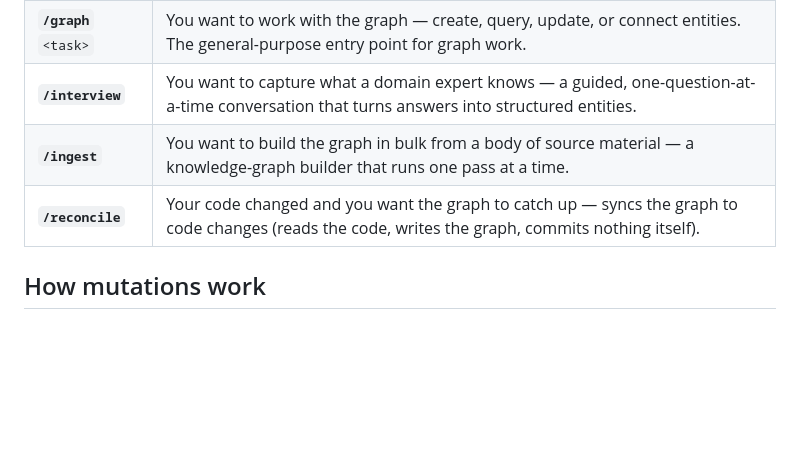
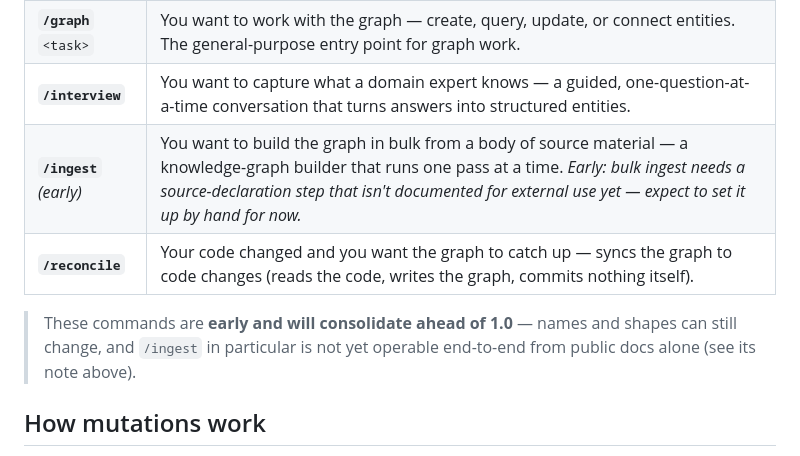
Before and after one commit to memstead/memstead, a Markdown page: plugins/claude-code/README.md, the part around the change. GitHub-like rendering; blank space fills up the shorter version.

Commit message:
docs(plugin): front-door honesty — /ingest early label + surface-is-early note
Charter §5 Maturity: the plugin skill surface must be described as early with
consolidation ahead, and no skill may be advertised as front-door that an
external user cannot operate from public docs. /ingest's bulk declaration
workflow has no public docs (the known case) — marked (early) with an honest
note, and the roster now carries a surface-is-early note. Writing the ingest
docs is out of bundle.

Co-Authored-By: Claude Opus 4.8 (1M context) <noreply@anthropic.com>

```diff
--- a/plugins/claude-code/README.md
+++ b/plugins/claude-code/README.md
@@ -44,8 +44,12 @@ to call them directly.)
 | **`/setup`** | First-time setup of a mem in this workspace (see above). |
 | **`/graph`** `<task>` | You want to work with the graph — create, query, update, or connect entities. The general-purpose entry point for graph work. |
 | **`/interview`** | You want to capture what a domain expert knows — a guided, one-question-at-a-time conversation that turns answers into structured entities. |
-| **`/ingest`** | You want to build the graph in bulk from a body of source material — a knowledge-graph builder that runs one pass at a time. |
+| **`/ingest`** *(early)* | You want to build the graph in bulk from a body of source material — a knowledge-graph builder that runs one pass at a time. *Early: bulk ingest needs a source-declaration step that isn't documented for external use yet — expect to set it up by hand for now.* |
 | **`/reconcile`** | Your code changed and you want the graph to catch up — syncs the graph to code changes (reads the code, writes the graph, commits nothing itself). |
+
+> These commands are **early and will consolidate ahead of 1.0** — names and
+> shapes can still change, and `/ingest` in particular is not yet operable
+> end-to-end from public docs alone (see its note above).
 
 ## How mutations work
 
```
